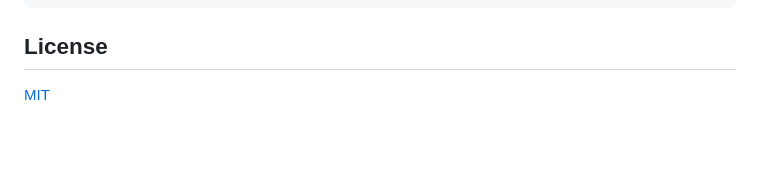
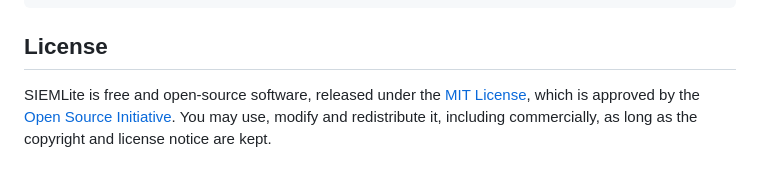
Before and after one commit to justwaters/SIEMLite, a Markdown page: README.md, the part around one of its changes. Rendered like a GitHub page; blank space fills up the shorter version.

Commit message:
README: state that SIEMLite is open source under the MIT license

```diff
--- a/README.md
+++ b/README.md
@@ -140,4 +142,6 @@ go test -race ./...
 
 ## License
 
-[MIT](LICENSE)
+SIEMLite is free and open-source software, released under the [MIT License](LICENSE), which is approved by the
+[Open Source Initiative](https://opensource.org/license/mit). You may use, modify and redistribute it, including
+commercially, as long as the copyright and license notice are kept.
```
Also changed, not shown: other parts of README.md (+2 -0 lines).
